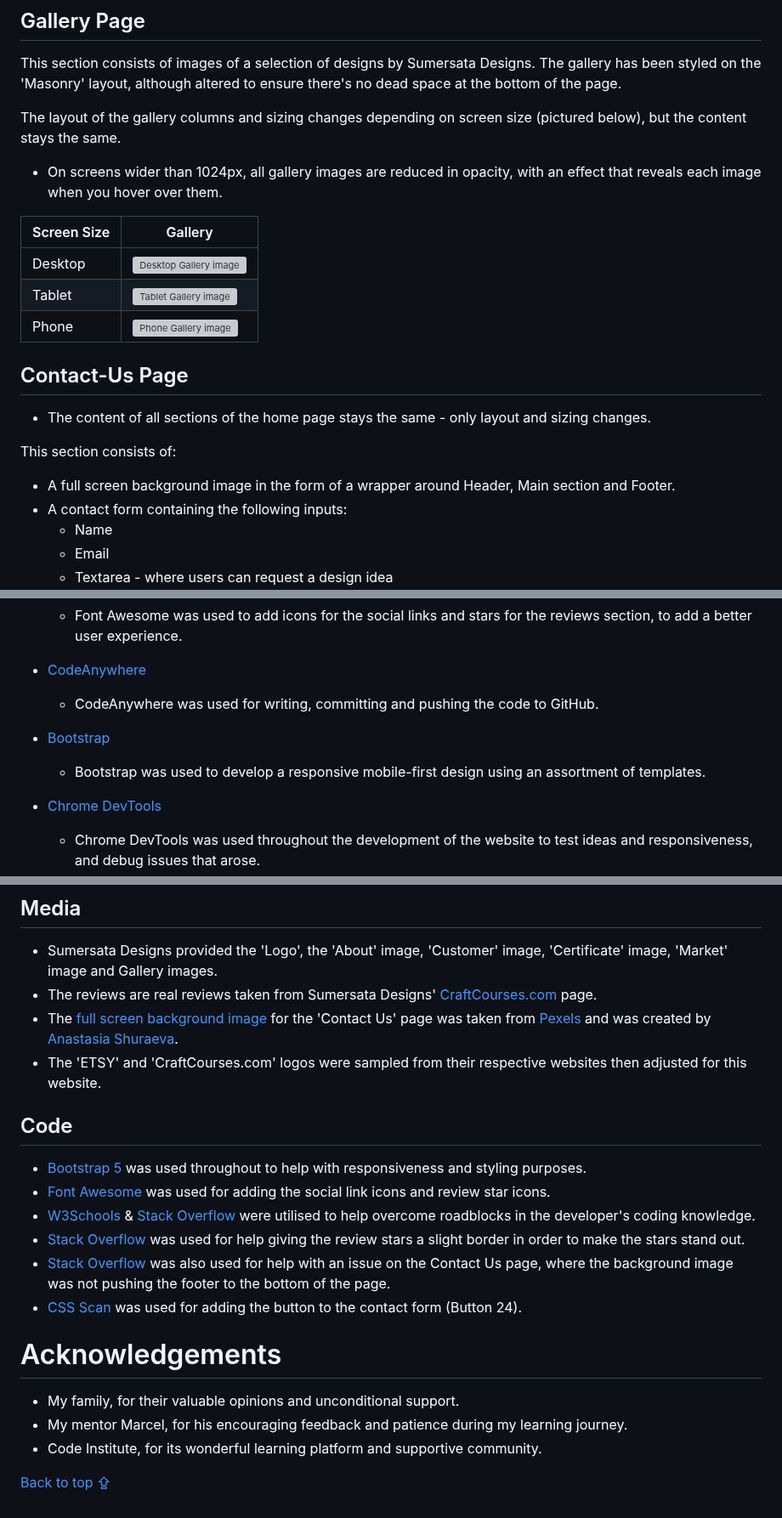
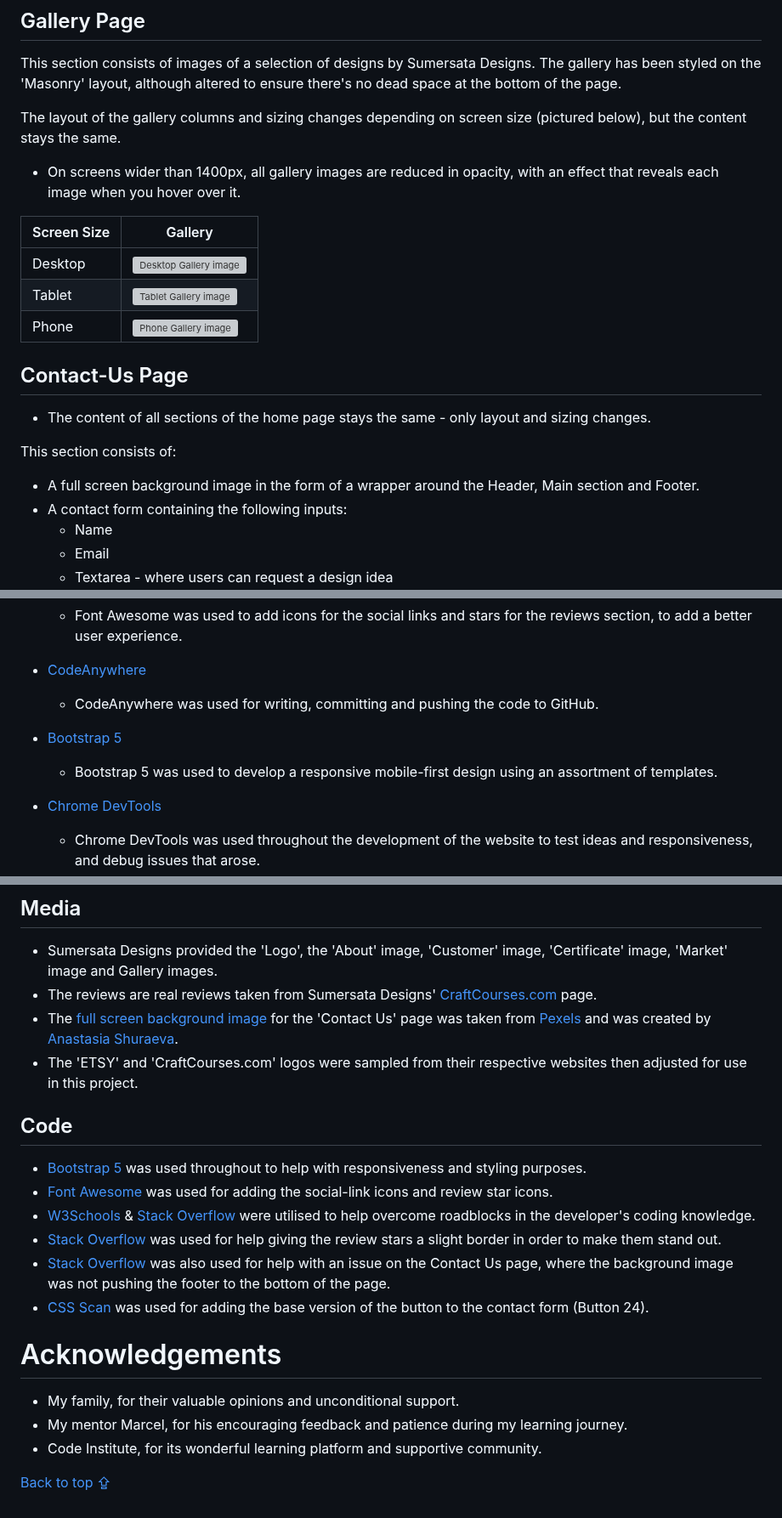
Before and after one commit to DanHodgson12/Sumerata-Designs, a Markdown page: README.md, 3 parts joined by grey strips. Shown at 85% size. Drawn GitHub-style; grey boxes are pictures that could not be loaded.

```diff
--- a/README.md
+++ b/README.md
@@ -205,7 +205,7 @@ This section consists of images of a selection of designs by Sumersata Designs.
 
 The layout of the gallery columns and sizing changes depending on screen size (pictured below), but the content stays the same.
 
-- On screens wider than 1024px, all gallery images are reduced in opacity, with an effect that reveals each image when you hover over them.
+- On screens wider than 1400px, all gallery images are reduced in opacity, with an effect that reveals each image when you hover over it.
 
 Screen Size | Gallery
 --- | ---
@@ -219,7 +219,7 @@ Phone | ![Phone Gallery image](/assets/readme-files/gallery-sm.jpeg)
 
 This section consists of:
 
-- A full screen background image in the form of a wrapper around Header, Main section and Footer.
+- A full screen background image in the form of a wrapper around the Header, Main section and Footer.
 - A contact form containing the following inputs:
   - Name
   - Email
@@ -255,8 +255,8 @@ On smaller screen sizes, the width of the form covers around 80% of the width of
 - [CodeAnywhere](https://app.codeanywhere.com/)
   - CodeAnywhere was used for writing, committing and pushing the code to GitHub.
 
-- [Bootstrap](https://getbootstrap.com/)
-  - Bootstrap was used to develop a responsive mobile-first design using an assortment of templates.
+- [Bootstrap 5](https://getbootstrap.com/)
+  - Bootstrap 5 was used to develop a responsive mobile-first design using an assortment of templates.
 
 - [Chrome DevTools](https://developer.chrome.com/docs/devtools/)
   - Chrome DevTools was used throughout the development of the website to test ideas and responsiveness, and debug issues that arose.
@@ -434,16 +434,16 @@ The project was deployed to GitHub Pages using the following steps:
 - Sumersata Designs provided the 'Logo', the 'About' image, 'Customer' image, 'Certificate' image, 'Market' image and Gallery images.
 - The reviews are real reviews taken from Sumersata Designs' [CraftCourses.com](https://www.craftcourses.com/in-person-and-online-courses-craft-kits-and-handcrafted-gifts?keyword=sumersata&location=Somerset) page.
 - The [full screen background image](/assets/images/contact/sd-contact-bg.jpg) for the 'Contact Us' page was taken from [Pexels](https://www.pexels.com/photo/person-doing-calligraphy-6232452/) and was created by [Anastasia Shuraeva](https://www.pexels.com/@anastasia-shuraeva/).
-- The 'ETSY' and 'CraftCourses.com' logos were sampled from their respective websites then adjusted for this website.
+- The 'ETSY' and 'CraftCourses.com' logos were sampled from their respective websites then adjusted for use in this project.
 
 ## Code
 
 - [Bootstrap 5](https://getbootstrap.com/docs/5.3/getting-started/introduction/) was used throughout to help with responsiveness and styling purposes.
-- [Font Awesome](https://fontawesome.com/) was used for adding the social link icons and review star icons.
+- [Font Awesome](https://fontawesome.com/) was used for adding the social-link icons and review star icons.
 - [W3Schools](https://www.w3schools.com/) & [Stack Overflow](https://stackoverflow.co/teams/) were utilised to help overcome roadblocks in the developer's coding knowledge.
-- [Stack Overflow](https://stackoverflow.com/questions/2570972/css-font-border) was used for help giving the review stars a slight border in order to make the stars stand out.
+- [Stack Overflow](https://stackoverflow.com/questions/2570972/css-font-border) was used for help giving the review stars a slight border in order to make them stand out.
 - [Stack Overflow](https://stackoverflow.com/questions/4575826/how-to-push-a-footer-to-the-bottom-of-page-when-content-is-short-or-missing) was also used for help with an issue on the Contact Us page, where the background image was not pushing the footer to the bottom of the page.
-- [CSS Scan](https://getcssscan.com/css-buttons-examples) was used for adding the button to the contact form (Button 24).
+- [CSS Scan](https://getcssscan.com/css-buttons-examples) was used for adding the base version of the button to the contact form (Button 24).
 
 # Acknowledgements
 
```
Also changed, not shown: other parts of README.md (+23 -23 lines).
